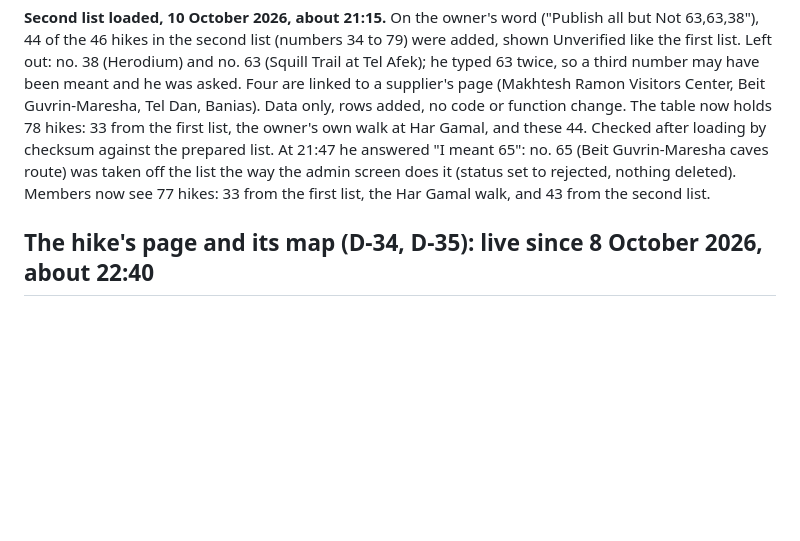
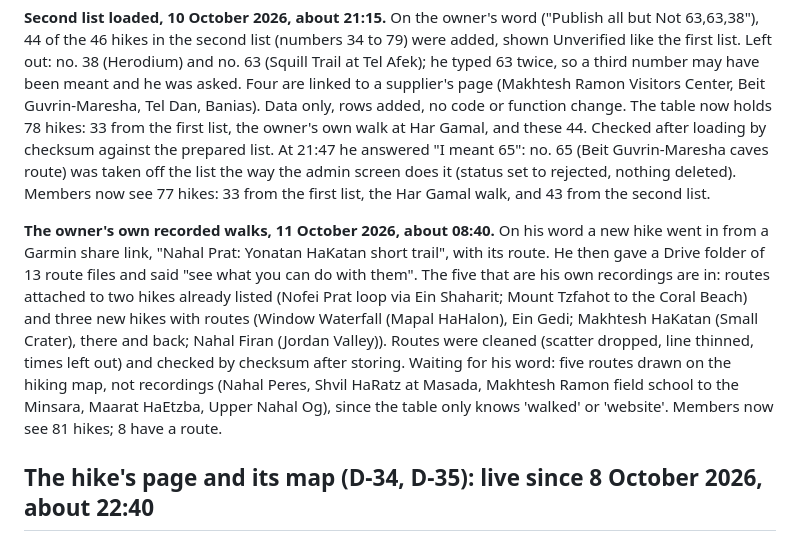
Before and after one commit to Danielg972/eit-vendors, a Markdown page: docs/STATUS.md, the part around the change. Drawn GitHub-style; blank space fills up the shorter version.

Commit message:
Records: the owner's own recorded walks added as hikes and routes
Co-Authored-By: Claude Opus 5.5 <noreply@anthropic.com>
Claude-Session: https://claude.ai/code/session_01KwCts4AX2PeczjLi9ZiwwN

```diff
--- a/docs/STATUS.md
+++ b/docs/STATUS.md
@@ -30,6 +30,8 @@ After Israel Hiking Map became Mapeak the owner asked what could be used, tried
 On the owner's word (23:45: "have a pop-up tell them what to do and make the hikes live for everyone"). The setting `hikes_for` is `all`; the Team tab's switch turns it back. With it went a box that says how to allow location when a phone refuses "Where am I" (his own phone had refused: Chrome was not allowed to use location for the site). Still open, both for the week's terms release: the privacy line about the map, and the no-responsibility line for hikes (lawyer's list). A second list of hikes is being put together for him to choose from.
 
 **Second list loaded, 10 October 2026, about 21:15.** On the owner's word ("Publish all but Not 63,63,38"), 44 of the 46 hikes in the second list (numbers 34 to 79) were added, shown Unverified like the first list. Left out: no. 38 (Herodium) and no. 63 (Squill Trail at Tel Afek); he typed 63 twice, so a third number may have been meant and he was asked. Four are linked to a supplier's page (Makhtesh Ramon Visitors Center, Beit Guvrin-Maresha, Tel Dan, Banias). Data only, rows added, no code or function change. The table now holds 78 hikes: 33 from the first list, the owner's own walk at Har Gamal, and these 44. Checked after loading by checksum against the prepared list. At 21:47 he answered "I meant 65": no. 65 (Beit Guvrin-Maresha caves route) was taken off the list the way the admin screen does it (status set to rejected, nothing deleted). Members now see 77 hikes: 33 from the first list, the Har Gamal walk, and 43 from the second list.
+
+**The owner's own recorded walks, 11 October 2026, about 08:40.** On his word a new hike went in from a Garmin share link, "Nahal Prat: Yonatan HaKatan short trail", with its route. He then gave a Drive folder of 13 route files and said "see what you can do with them". The five that are his own recordings are in: routes attached to two hikes already listed (Nofei Prat loop via Ein Shaharit; Mount Tzfahot to the Coral Beach) and three new hikes with routes (Window Waterfall (Mapal HaHalon), Ein Gedi; Makhtesh HaKatan (Small Crater), there and back; Nahal Firan (Jordan Valley)). Routes were cleaned (scatter dropped, line thinned, times left out) and checked by checksum after storing. Waiting for his word: five routes drawn on the hiking map, not recordings (Nahal Peres, Shvil HaRatz at Masada, Makhtesh Ramon field school to the Minsara, Maarat HaEtzba, Upper Nahal Og), since the table only knows 'walked' or 'website'. Members now see 81 hikes; 8 have a route.
 
 ## The hike's page and its map (D-34, D-35): live since 8 October 2026, about 22:40
 
```
